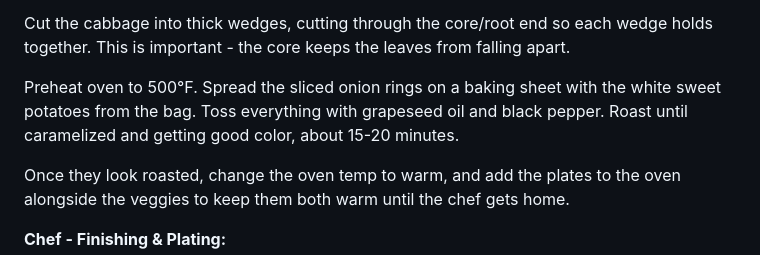
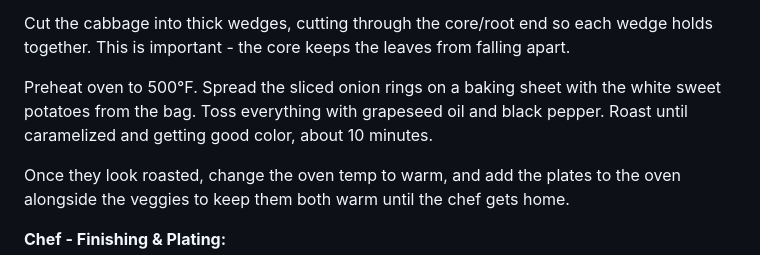
Before and after one commit to Sh-ui/food-of-the-week, a Markdown page: FOOD-OF-THE-WEEK.md, the part around the change. Rendered like a GitHub page.

```diff
--- a/FOOD-OF-THE-WEEK.md
+++ b/FOOD-OF-THE-WEEK.md
@@ -122,7 +122,7 @@ Slice the red onion into rings (about ½-inch thick).
 
 Cut the cabbage into thick wedges, cutting through the core/root end so each wedge holds together. This is important - the core keeps the leaves from falling apart.
 
-Preheat oven to 500°F. Spread the sliced onion rings on a baking sheet with the white sweet potatoes from the bag. Toss everything with grapeseed oil and black pepper. Roast until caramelized and getting good color, about 15-20 minutes.
+Preheat oven to 500°F. Spread the sliced onion rings on a baking sheet with the white sweet potatoes from the bag. Toss everything with grapeseed oil and black pepper. Roast until caramelized and getting good color, about 10 minutes.
 
 Once they look roasted, change the oven temp to warm, and add the plates to the oven alongside the veggies to keep them both warm until the chef gets home.
 
```
